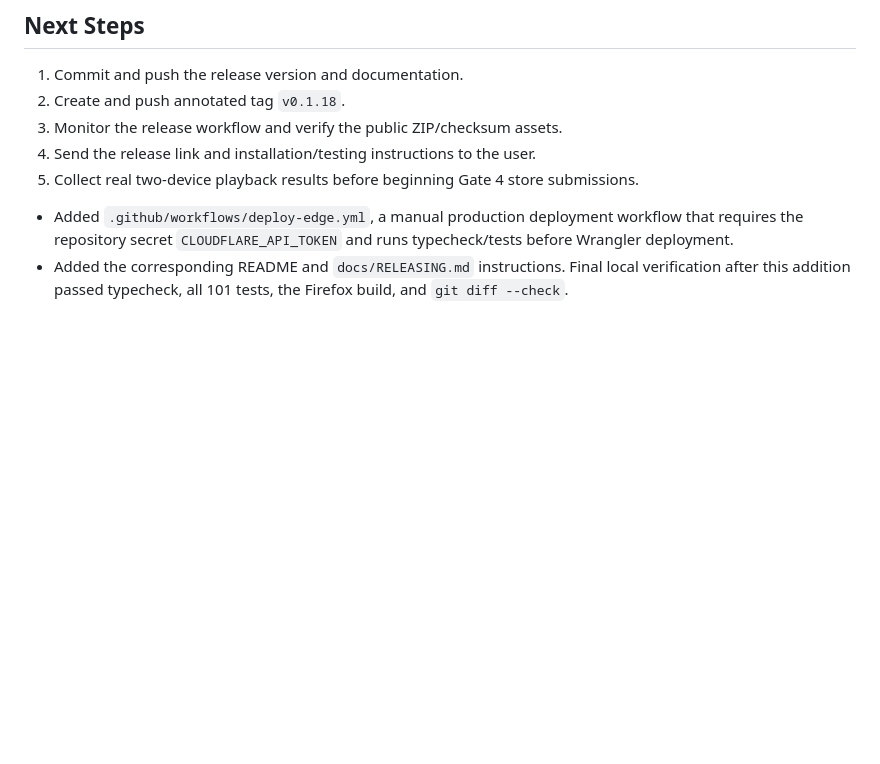
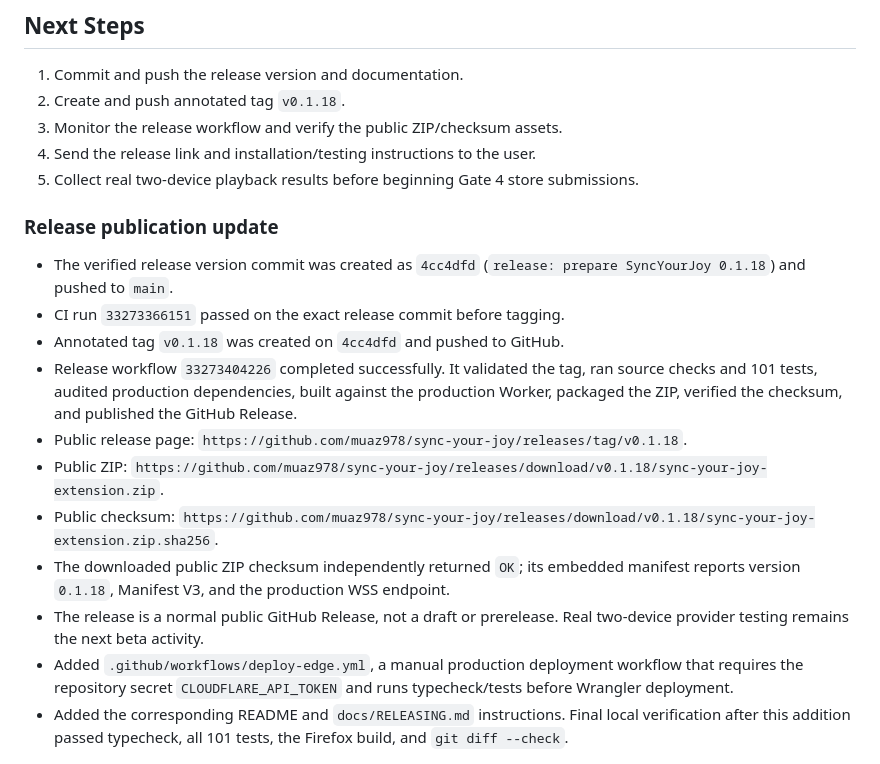
Before and after one commit to muaz978/sync-your-joy, a Markdown page: context-checkpoint.md, the part around the change. GitHub-like rendering; blank space fills up the shorter version.

Commit message:
docs: record v0.1.18 publication

```diff
--- a/context-checkpoint.md
+++ b/context-checkpoint.md
@@ -1389,6 +1389,17 @@
 3. Monitor the release workflow and verify the public ZIP/checksum assets.
 4. Send the release link and installation/testing instructions to the user.
 5. Collect real two-device playback results before beginning Gate 4 store submissions.
+
+### Release publication update
+- The verified release version commit was created as `4cc4dfd` (`release: prepare SyncYourJoy 0.1.18`) and pushed to `main`.
+- CI run `33273366151` passed on the exact release commit before tagging.
+- Annotated tag `v0.1.18` was created on `4cc4dfd` and pushed to GitHub.
+- Release workflow `33273404226` completed successfully. It validated the tag, ran source checks and 101 tests, audited production dependencies, built against the production Worker, packaged the ZIP, verified the checksum, and published the GitHub Release.
+- Public release page: `https://github.com/muaz978/sync-your-joy/releases/tag/v0.1.18`.
+- Public ZIP: `https://github.com/muaz978/sync-your-joy/releases/download/v0.1.18/sync-your-joy-extension.zip`.
+- Public checksum: `https://github.com/muaz978/sync-your-joy/releases/download/v0.1.18/sync-your-joy-extension.zip.sha256`.
+- The downloaded public ZIP checksum independently returned `OK`; its embedded manifest reports version `0.1.18`, Manifest V3, and the production WSS endpoint.
+- The release is a normal public GitHub Release, not a draft or prerelease. Real two-device provider testing remains the next beta activity.
 - Added `.github/workflows/deploy-edge.yml`, a manual production deployment workflow that requires the repository secret `CLOUDFLARE_API_TOKEN` and runs typecheck/tests before Wrangler deployment.
 - Added the corresponding README and `docs/RELEASING.md` instructions. Final local verification after this addition passed typecheck, all 101 tests, the Firefox build, and `git diff --check`.
 
```
